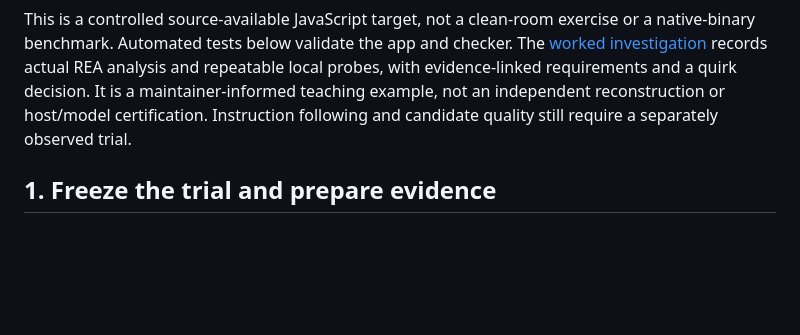
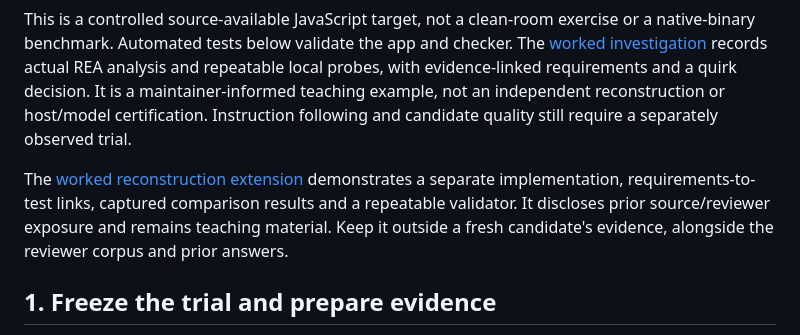
Before and after one commit to ShadowSwaps/REA-Reconstruction-Companion, a Markdown page: evals/reference/README.md, the part around the change. Drawn GitHub-style; blank space fills up the shorter version.

```diff
--- a/evals/reference/README.md
+++ b/evals/reference/README.md
@@ -5,6 +5,8 @@ Pocket Tasks 1.0.0 is a small, original MIT-licensed application for practicing
 The reconstruction interface is JSON over standard input/output. A candidate can use **any already available language** that implements that interface; it need not use Node or a model-specific SDK. Node is needed for the supplied target, packet preparer, and reviewer checker. These files live in the repository/release package; ordinary skill installation does not run or copy the trial into an agent's active workspace.
 
 This is a controlled source-available JavaScript target, not a clean-room exercise or a native-binary benchmark. Automated tests below validate the app and checker. The [worked investigation](WALKTHROUGH.md) records actual REA analysis and repeatable local probes, with evidence-linked requirements and a quirk decision. It is a maintainer-informed teaching example, not an independent reconstruction or host/model certification. Instruction following and candidate quality still require a separately observed trial.
+
+The [worked reconstruction extension](reconstruction/README.md) demonstrates a separate implementation, requirements-to-test links, captured comparison results and a repeatable validator. It discloses prior source/reviewer exposure and remains teaching material. Keep it outside a fresh candidate's evidence, alongside the reviewer corpus and prior answers.
 
 ## 1. Freeze the trial and prepare evidence
 
```
Also changed, not shown: evals/reference/WALKTHROUGH.md (+2 -0 lines).
